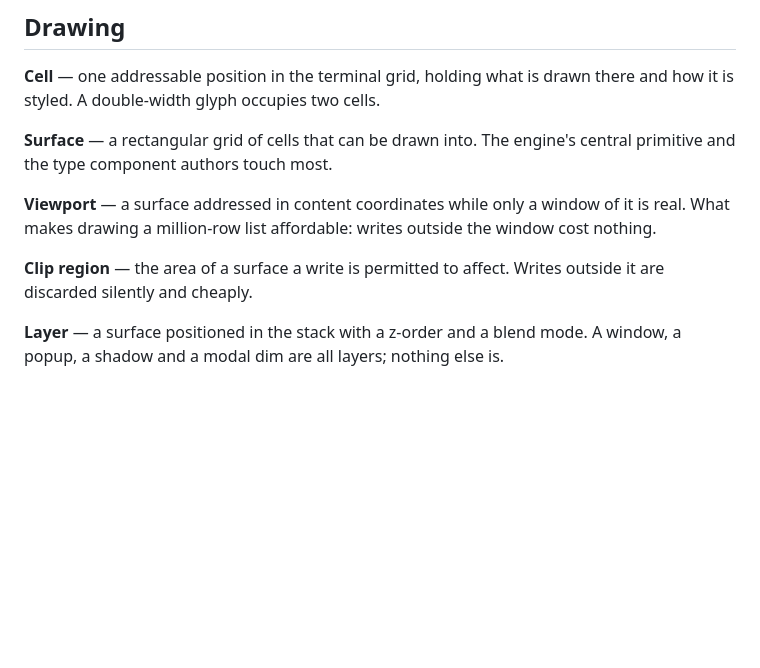
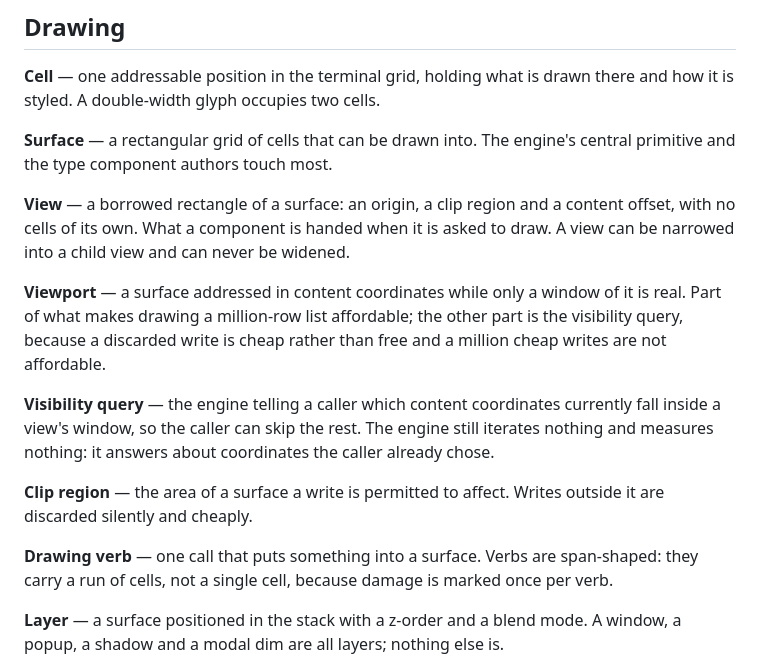
Before and after one commit to vitui-rs/vitui, a Markdown page: CONTEXT.md, the part around the change. GitHub-like rendering; blank space fills up the shorter version.

Commit message:
Resolve the Surface API ticket: a borrowed View and three verbs
Ticket 05 asked what a caller actually calls to put something on screen, and
required the API written twice in two genuinely different shapes. Both were
built on branch prototype/05-surface-api and read side by side.

A Surface owns cells; a borrowed View draws into it; text, fill and restyle
carry everything, with set as a one-cluster alias and boxes composed from
fills. Out of bounds is discarded, never a Result and never a panic; invalid
UTF-8 is deleted as an error class by taking &str. The cell never appears in
a public signature, which is what keeps the handle-table placement private.

The two shapes cost the same — 54.1 against 54.3 us flat, 54.5 against 56.3
at nesting depth 8 — so the choice rests on what each makes impossible. The
View's clip stack is the call stack, so it allocates nothing and a child can
never widen its clip; the Painter's stack is a Vec that allocates mid-frame
when nesting outgrows it, and a callee can pop past its caller's pushes.

The finding that changes other tickets: a free discard is not enough. At
3.6 ns each, drawing all 1M rows of a tree burns 3.68 ms of pure rejection,
3.7x the whole frame budget. What carries the invariant is the visible_rows
query, flat at 54 us across 1k, 100k and 1M rows.

Routed to the tickets it constrains: 06 (fill is 17x cheaper than text, so a
flattened cache should hold cells), 07 (judge damage per verb, not per cell —
ticket 04's two-thirds figure does not survive span-shaped verbs), 09 (lease,
draw, submit; plus a new question about a leased surface during resize), 12,
14 and 16. CONTEXT.md gains View, Visibility query and Drawing verb, and its
Viewport entry is corrected: a discarded write is cheap, not free.

```diff
--- a/CONTEXT.md
+++ b/CONTEXT.md
@@ -24,11 +24,23 @@ styled. A double-width glyph occupies two cells.
 **Surface** — a rectangular grid of cells that can be drawn into. The engine's central primitive and
 the type component authors touch most.
 
-**Viewport** — a surface addressed in content coordinates while only a window of it is real. What
-makes drawing a million-row list affordable: writes outside the window cost nothing.
+**View** — a borrowed rectangle of a surface: an origin, a clip region and a content offset, with no
+cells of its own. What a component is handed when it is asked to draw. A view can be narrowed into a
+child view and can never be widened.
+
+**Viewport** — a surface addressed in content coordinates while only a window of it is real. Part of
+what makes drawing a million-row list affordable; the other part is the visibility query, because a
+discarded write is cheap rather than free and a million cheap writes are not affordable.
+
+**Visibility query** — the engine telling a caller which content coordinates currently fall inside a
+view's window, so the caller can skip the rest. The engine still iterates nothing and measures
+nothing: it answers about coordinates the caller already chose.
 
 **Clip region** — the area of a surface a write is permitted to affect. Writes outside it are
 discarded silently and cheaply.
+
+**Drawing verb** — one call that puts something into a surface. Verbs are span-shaped: they carry a
+run of cells, not a single cell, because damage is marked once per verb.
 
 **Layer** — a surface positioned in the stack with a z-order and a blend mode. A window, a popup, a
 shadow and a modal dim are all layers; nothing else is.
```
